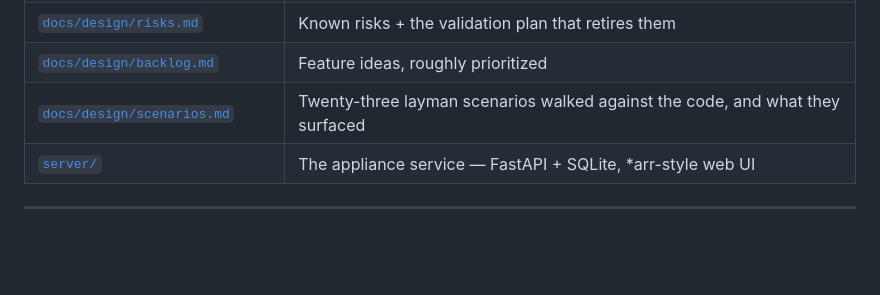
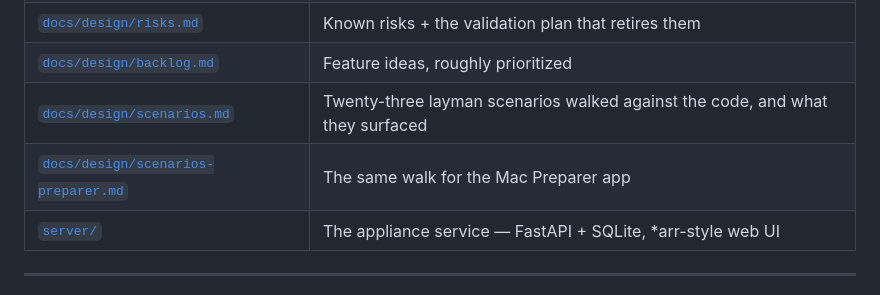
Before and after one commit to jackharvest/riparr, a Markdown page: README.md, the part around the change. Drawn GitHub-style; blank space fills up the shorter version.

```diff
--- a/README.md
+++ b/README.md
@@ -103,6 +103,7 @@ Installing from a local checkout works today.
 | [`docs/design/risks.md`](docs/design/risks.md) | Known risks + the validation plan that retires them |
 | [`docs/design/backlog.md`](docs/design/backlog.md) | Feature ideas, roughly prioritized |
 | [`docs/design/scenarios.md`](docs/design/scenarios.md) | Twenty-three layman scenarios walked against the code, and what they surfaced |
+| [`docs/design/scenarios-preparer.md`](docs/design/scenarios-preparer.md) | The same walk for the Mac Preparer app |
 | [`server/`](server/) | The appliance service — FastAPI + SQLite, *arr-style web UI |
 
 ---
```
Also changed, not shown: tools/preparer/README.md (+7 -0 lines).
